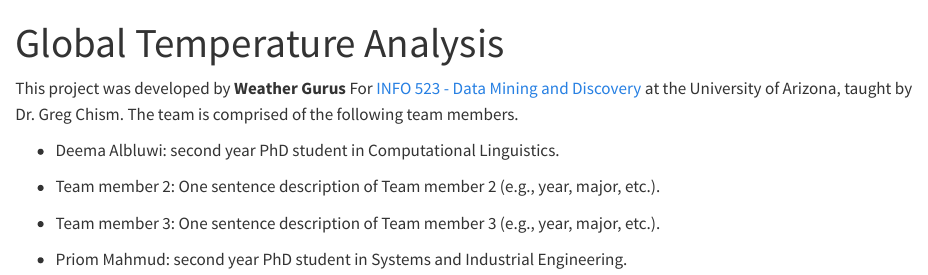
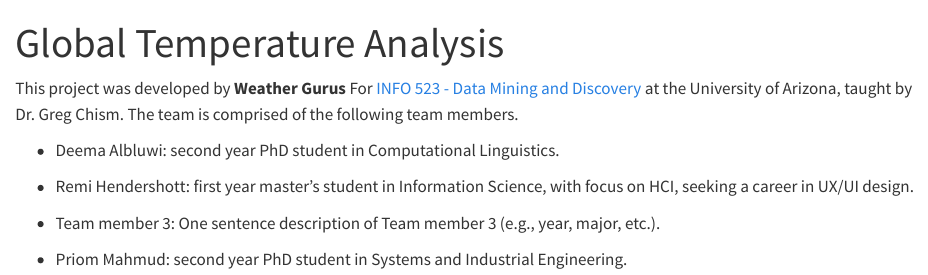
Before and after one commit to INFO523-S24/project-01-Weather-Gurus, a Quarto document (about.qmd): the page in a window 1100 px wide, from its top. Rendered offline with R 4.5, knitr and Pandoc in place of Quarto, with nearby package versions.

Commit message:
added my about me part

```diff
--- a/about.qmd
+++ b/about.qmd
@@ -8,7 +8,7 @@
 This project was developed by **Weather Gurus** For [INFO 523 - Data Mining and Discovery](https://datamineaz.org/) at the University of Arizona, taught by Dr. Greg Chism. The team is comprised of the following team members.
 
 -   Deema Albluwi: second year PhD student in Computational Linguistics.
--   Team member 2: One sentence description of Team member 2 (e.g., year, major, etc.).
+-   Remi Hendershott: first year master's student in Information Science, with focus on HCI, seeking a career in UX/UI design.
 
 -   Team member 3: One sentence description of Team member 3 (e.g., year, major, etc.).
 
```
